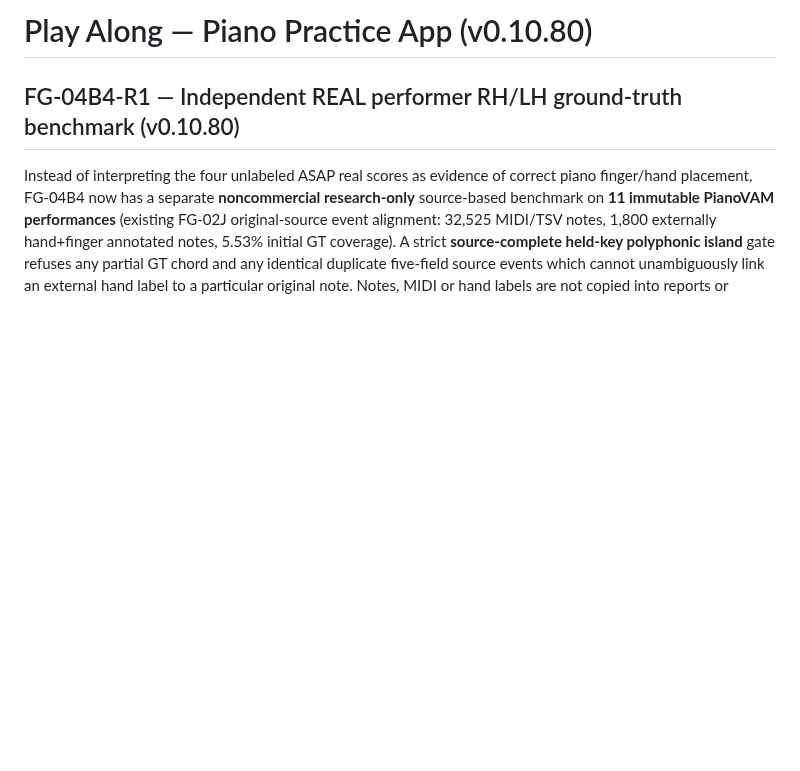
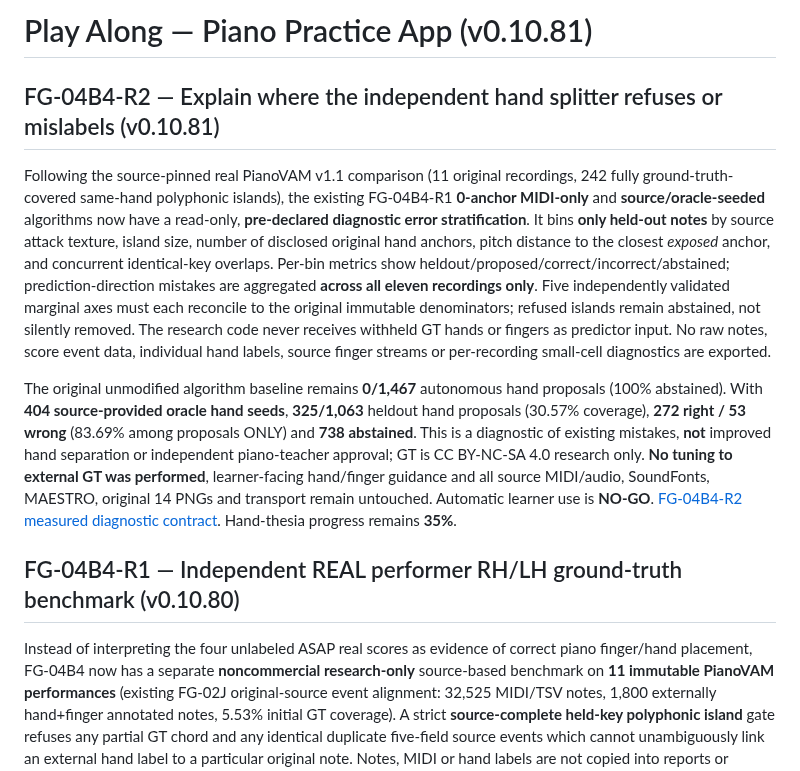
Before and after one commit to shafranek-js/play-along, a Markdown page: README.md, the part around the change. Drawn GitHub-style; blank space fills up the shorter version.

Commit message:
docs(v0.10.81): source-only hand prediction error categories and frozen real-GT NO-GO

```diff
--- a/README.md
+++ b/README.md
@@ -1,4 +1,12 @@
-# Play Along — Piano Practice App (v0.10.80)
+# Play Along — Piano Practice App (v0.10.81)
+
+## FG-04B4-R2 — Explain where the independent hand splitter refuses or mislabels (v0.10.81)
+
+Following the source-pinned real PianoVAM v1.1 comparison (11 original recordings, 242 fully ground-truth-covered same-hand polyphonic islands), the existing FG-04B4-R1 **0-anchor MIDI-only** and **source/oracle-seeded** algorithms now have a read-only, **pre-declared diagnostic error stratification**. It bins **only held-out notes** by source attack texture, island size, number of disclosed original hand anchors, pitch distance to the closest *exposed* anchor, and concurrent identical-key overlaps. Per-bin metrics show heldout/proposed/correct/incorrect/abstained; prediction-direction mistakes are aggregated **across all eleven recordings only**. Five independently validated marginal axes must each reconcile to the original immutable denominators; refused islands remain abstained, not silently removed. The research code never receives withheld GT hands or fingers as predictor input. No raw notes, score event data, individual hand labels, source finger streams or per-recording small-cell diagnostics are exported.
+
+The original unmodified algorithm baseline remains **0/1,467** autonomous hand proposals (100% abstained). With **404 source-provided oracle hand seeds**, **325/1,063** heldout hand proposals (30.57% coverage), **272 right / 53 wrong** (83.69% among proposals ONLY) and **738 abstained**. This is a diagnostic of existing mistakes, **not** improved hand separation or independent piano-teacher approval; GT is CC BY-NC-SA 4.0 research only. **No tuning to external GT was performed**, learner-facing hand/finger guidance and all source MIDI/audio, SoundFonts, MAESTRO, original 14 PNGs and transport remain untouched. Automatic learner use is **NO-GO**. [FG-04B4-R2 measured diagnostic contract](docs/FG-04B4-R2-FAILURE-STRATIFICATION.md). Hand-thesia progress remains **35%**.
+
+
 
 ## FG-04B4-R1 — Independent REAL performer RH/LH ground-truth benchmark (v0.10.80)
 
```
